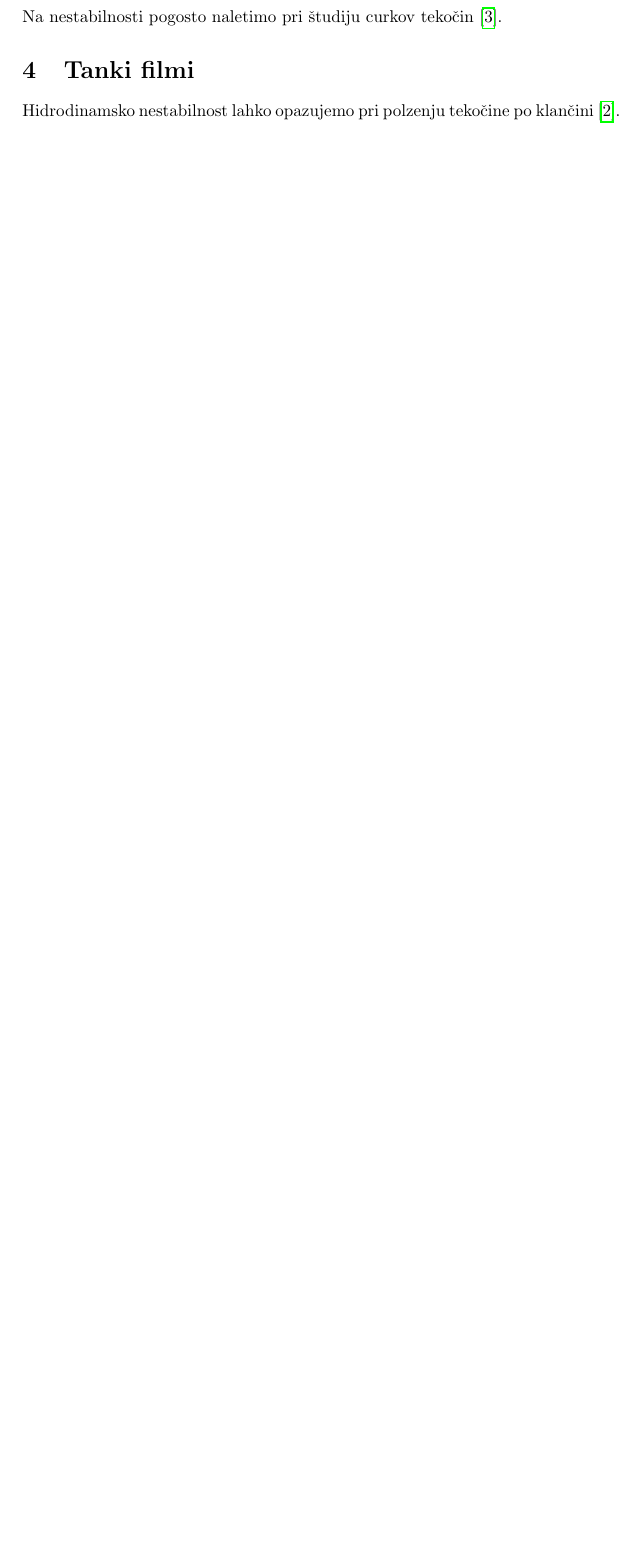
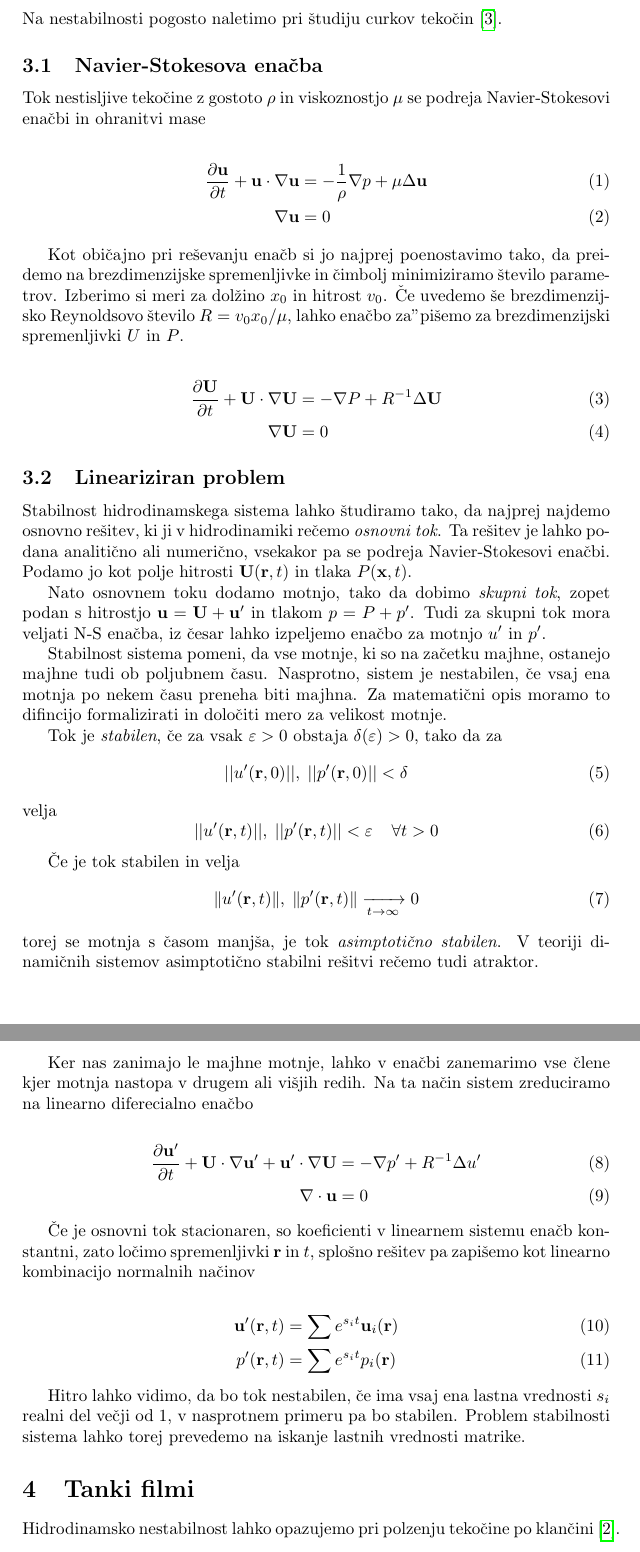
Before and after one commit to Noughmad/Sola, a LaTeX paper (Stabilnost/nestabilnost.tex): part of page 2 of 4 before the commit and two parts of pages 2 and 3 of 5 after it, the two joined at a grey line, cut so that both start at the same text, the shorter picture padded with empty space. Compiled offline with pdfLaTeX.

Commit message:
Prepisal uvod iz Drazinove knjige

```diff
--- a/Stabilnost/nestabilnost.tex
+++ b/Stabilnost/nestabilnost.tex
@@ -19,6 +19,13 @@
 \title{Hidrodinamske nestabilnosti}
 
 \renewcommand{\vec}{\mathbf}
+\newcommand{\eps}{\varepsilon}
+\renewcommand{\phi}{\varphi}
+\renewcommand{\theta}{\vartheta}
+
+\newcommand{\norm}[1]{\lVert #1 \rVert}
+
+\newcommand{\rt}{(\vec r, t)}
 
 \begin{document}
 \begin{center}
@@ -49,6 +56,65 @@ Primer nestabilnega pojava je svin"cnik, postavljen na konico. Ena"cba, ki opisu
 \section{Hidrodinamika}
 
 Na nestabilnosti pogosto naletimo pri "studiju curkov teko"cin~\cite{eggers}.
+
+\subsection{Navier-Stokesova ena"cba}
+
+Tok nestisljive teko"cine z gostoto $\rho$ in viskoznostjo $\mu$ se podreja Navier-Stokesovi ena"cbi in ohranitvi mase
+
+\begin{align}
+ \label{eq:ns-enacba}
+\frac{\partial \vec u}{\partial t} + \vec u \cdot \nabla \vec u &= -\frac{1}{\rho}\nabla p + \mu \Delta \vec u \\
+\nabla \vec u &= 0
+\end{align}
+
+Kot obi"cajno pri re"sevanju ena"cb si jo najprej poenostavimo tako, da preidemo na brezdimenzijske spremenljivke in "cimbolj minimiziramo "stevilo parametrov. Izberimo si meri za dol"zino $x_0$ in hitrost $v_0$. "Ce uvedemo "se brezdimenzijsko Reynoldsovo "stevilo $R=v_0 x_0 / \mu$, lahko ena"cbo za"pi"semo za brezdimenzijski spremenljivki $U$ in $P$.
+
+\begin{align}
+ \label{eq:ns-brezdim}
+\frac{\partial \vec U}{\partial t} + \vec U \cdot \nabla \vec U &= -\nabla P + R^{-1} \Delta \vec U \\
+\nabla \vec U &= 0
+\end{align}
+
+\subsection{Lineariziran problem}
+
+Stabilnost hidrodinamskega sistema lahko "studiramo tako, da najprej najdemo osnovno re"sitev, ki ji v hidrodinamiki re"cemo \emph{osnovni tok}. Ta re"sitev je lahko podana analiti"cno ali numeri"cno, vsekakor pa se podreja Navier-Stokesovi ena"cbi. Podamo jo kot polje hitrosti $\vec U(\vec r, t)$ in tlaka $P(\vec x, t)$.
+
+Nato osnovnem toku dodamo motnjo, tako da dobimo \emph{skupni tok}, zopet podan s hitrostjo $\vec u = \vec U + \vec u'$ in tlakom $p = P + p'$. Tudi za skupni tok mora veljati N-S ena"cba, iz "cesar lahko izpeljemo ena"cbo za motnjo $u'$ in $p'$.
+
+Stabilnost sistema pomeni, da vse motnje, ki so na za"cetku majhne, ostanejo majhne tudi ob poljubnem "casu. Nasprotno, sistem je nestabilen, "ce vsaj ena motnja po nekem "casu preneha biti majhna. Za matemati"cni opis moramo to difincijo formalizirati in dolo"citi mero za velikost motnje.
+
+Tok je \emph{stabilen}, "ce za vsak $\eps > 0$ obstaja $\delta(\eps) > 0$, tako da za
+\begin{equation}
+ || u'(\vec r, 0) ||, \; || p'(\vec r, 0) || < \delta
+\end{equation}
+velja
+\begin{equation}
+ || u'\rt ||, \; || p'\rt || < \eps \;\;\;\; \forall t > 0
+\end{equation}
+
+"Ce je tok stabilen in velja
+\begin{equation}
+ \norm{u'\rt}, \; \norm{p'\rt} \xrightarrow[t\to\infty]{} 0
+\end{equation}
+torej se motnja s "casom manj"sa, je tok \emph{asimptoti"cno stabilen}. V teoriji dinami"cnih sistemov asimptoti"cno stabilni re"sitvi re"cemo tudi atraktor.
+
+Ker nas zanimajo le majhne motnje, lahko v ena"cbi zanemarimo vse "clene kjer motnja nastopa v drugem ali vi"sjih redih. Na ta na"cin sistem zreduciramo na linearno diferecialno ena"cbo
+
+\begin{align}
+ \label{eq:ns-linearna}
+\frac{\partial \vec u'}{\partial t} + \vec U \cdot \nabla \vec u' + \vec u' \cdot \nabla \vec U &= -\nabla p' + R^{-1}\Delta u' \\
+\label{eq:nestisljivost-linearna}
+\nabla \cdot \vec u &= 0
+\end{align}
+
+"Ce je osnovni tok stacionaren, so koeficienti v linearnem sistemu ena"cb konstantni, zato lo"cimo spremenljivki $\vec r$ in $t$, splo"sno re"sitev pa zapi"semo kot linearno kombinacijo normalnih na"cinov
+
+\begin{align}
+ \vec u'\rt &= \sum e^{s_i t} \vec u_i(\vec r) \\
+ p'\rt &= \sum e^{s_i t} p_i(\vec r)
+\end{align}
+
+Hitro lahko vidimo, da bo tok nestabilen, "ce ima vsaj ena lastna vrednosti $s_i$ realni del ve"cji od 1, v nasprotnem primeru pa bo stabilen. Problem stabilnosti sistema lahko torej prevedemo na iskanje lastnih vrednosti matrike.
 
 \section{Tanki filmi}
 
```
Also changed, not shown: Stabilnost/nestabilnost.pdf, Stabilnost/nestabilnost.tex (4 more changed lines).
